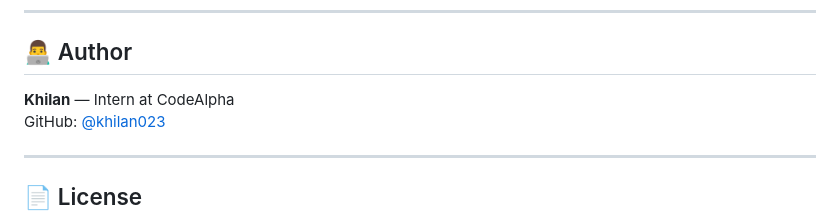
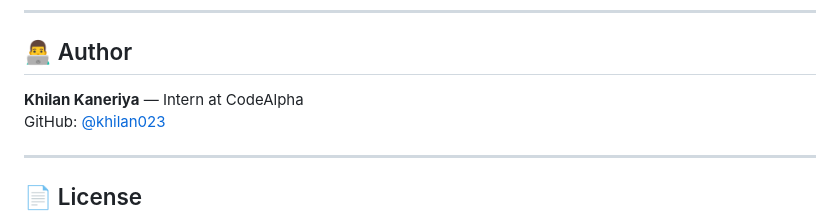
Before and after one commit to khilan023/codealpha_SpeechEmotionRecognizer, a Markdown page: README.md, the part around the change. GitHub-like rendering.

```diff
--- a/README.md
+++ b/README.md
@@ -187,7 +187,7 @@ Dense(8, softmax) → Predicted Emotion
 
 ## 👨‍💻 Author
 
-**Khilan** — Intern at CodeAlpha
+**Khilan Kaneriya** — Intern at CodeAlpha
 GitHub: [@khilan023](https://github.com/khilan023)
 
 ---
```
